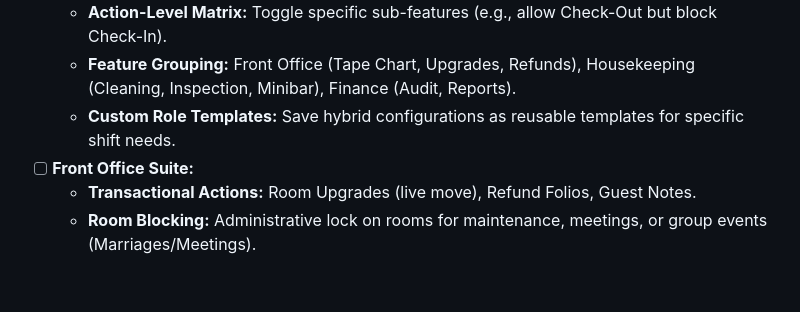
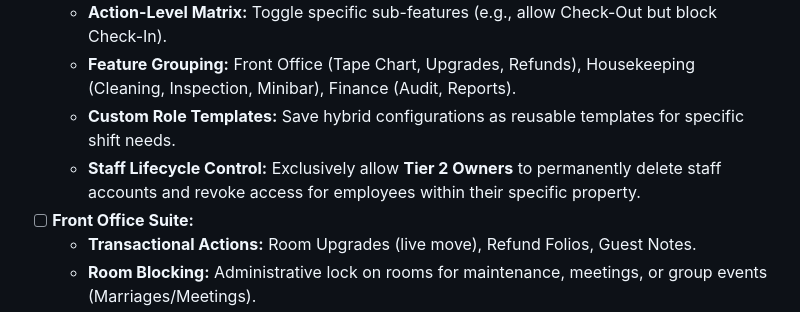
Before and after one commit to akulasathish/PMS, a Markdown page: mvp.md, the part around the change. Drawn GitHub-style; blank space fills up the shorter version.

```diff
--- a/mvp.md
+++ b/mvp.md
@@ -19,6 +19,7 @@ This document defines the Minimum Viable Product (MVP) requirements for the comm
     *   **Action-Level Matrix:** Toggle specific sub-features (e.g., allow Check-Out but block Check-In).
     *   **Feature Grouping:** Front Office (Tape Chart, Upgrades, Refunds), Housekeeping (Cleaning, Inspection, Minibar), Finance (Audit, Reports).
     *   **Custom Role Templates:** Save hybrid configurations as reusable templates for specific shift needs.
+    *   **Staff Lifecycle Control:** Exclusively allow **Tier 2 Owners** to permanently delete staff accounts and revoke access for employees within their specific property.
 - [ ] **Front Office Suite:**
     *   **Transactional Actions:** Room Upgrades (live move), Refund Folios, Guest Notes.
     *   **Room Blocking:** Administrative lock on rooms for maintenance, meetings, or group events (Marriages/Meetings).
```
Also changed, not shown: PROJECT_STATUS.md (+1 -0 lines), 1 other file.
